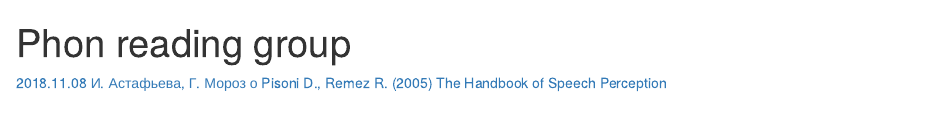
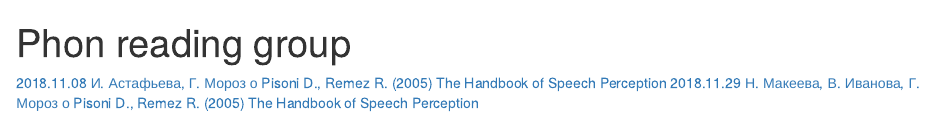
Before and after one commit to agricolamz/phonreadinggroup, an R Markdown document (index.Rmd): the page in a window 1100 px wide, from its top. The pictures show the output file index.html that the author committed with the source, opened offline.

Commit message:
add conspects

```diff
--- a/index.Rmd
+++ b/index.Rmd
@@ -4,3 +4,4 @@ output: html_document
 ---
 
 [2018.11.08 И. Астафьева, Г. Мороз о Pisoni D., Remez R. (2005) The Handbook of Speech Perception](https://agricolamz.github.io/phonreadinggroup/2018.11.08_Astafieva_Moroz.html)
+[2018.11.29 Н. Макеева, В. Иванова, Г. Мороз о Pisoni D., Remez R. (2005) The Handbook of Speech Perception](https://agricolamz.github.io/phonreadinggroup/2018.11.29_Makeeva,_Ivanova,_Moroz.html)
```
Also changed, not shown: index.html.
